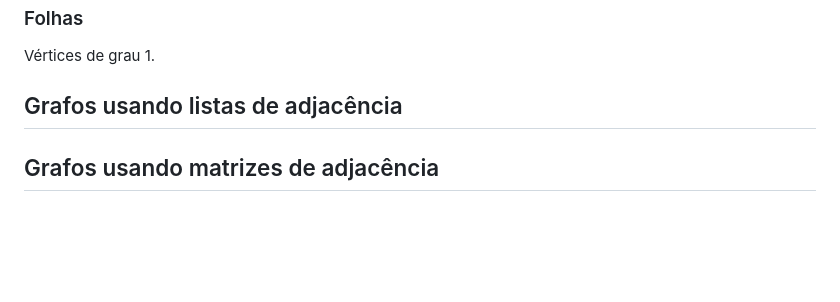
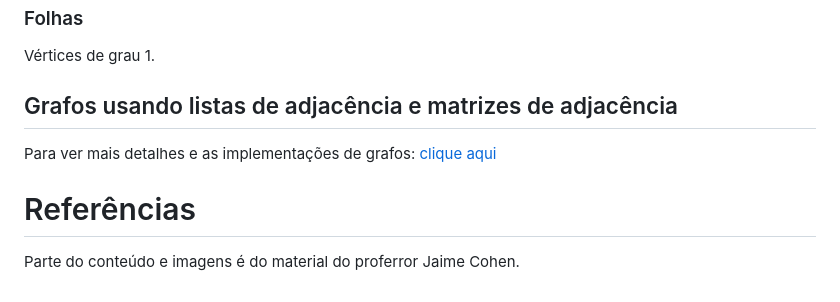
Before and after one commit to Gabriel-E-S/UEPG, a Markdown page: Análise de Algoritmos/Revisão prova 4: Grafos, algoritmos de backtracking e continuação programação dinâmica/README.md, the part around the change. Rendered like a GitHub page; blank space fills up the shorter version.

```diff
--- a/Análise de Algoritmos/Revisão prova 4: Grafos, algoritmos de backtracking e continuação programação dinâmica/README.md
+++ b/Análise de Algoritmos/Revisão prova 4: Grafos, algoritmos de backtracking e continuação programação dinâmica/README.md
@@ -141,7 +141,10 @@ Quantidade de arestas que entram ou saem de um vértice.
 
 Vértices de grau 1.
 
-## Grafos usando listas de adjacência
+## Grafos usando listas de adjacência e matrizes de adjacência
 
+Para ver mais detalhes e as implementações de grafos: [clique aqui](https://github.com/Gabriel-E-S/UEPG/tree/main/Estrutura%20de%20Dados%20II/Grafos)
 
-## Grafos usando matrizes de adjacência
+# Referências
+
+Parte do conteúdo e imagens é do material do proferror Jaime Cohen.
```
